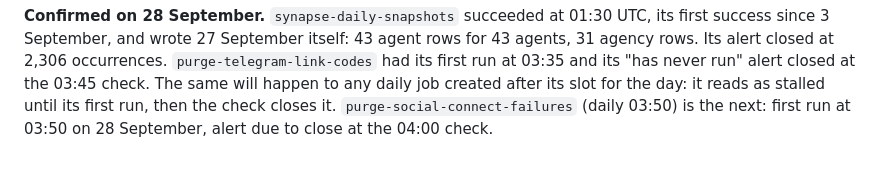
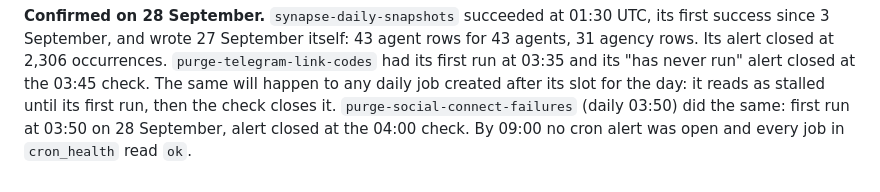
Before and after one commit to iliosintelligence-dotcom/synapse-platform, a Markdown page: DRIFT.md, the part around the change. Drawn GitHub-style.

Commit message:
DRIFT.md: the last overnight alert closed; every cron job reads ok
Co-Authored-By: Claude Opus 5.5 <noreply@anthropic.com>
Claude-Session: https://claude.ai/code/session_01Dmrt8isQ82xy1zJcWJog9p

```diff
--- a/DRIFT.md
+++ b/DRIFT.md
@@ -155,5 +155,6 @@ rows for 43 agents, 31 agency rows. Its alert closed at 2,306 occurrences.
 `purge-telegram-link-codes` had its first run at 03:35 and its "has never run"
 alert closed at the 03:45 check. The same will happen to any daily job created
 after its slot for the day: it reads as stalled until its first run, then the
-check closes it. `purge-social-connect-failures` (daily 03:50) is the next:
-first run at 03:50 on 28 September, alert due to close at the 04:00 check.
+check closes it. `purge-social-connect-failures` (daily 03:50) did the same:
+first run at 03:50 on 28 September, alert closed at the 04:00 check. By 09:00
+no cron alert was open and every job in `cron_health` read `ok`.
```
